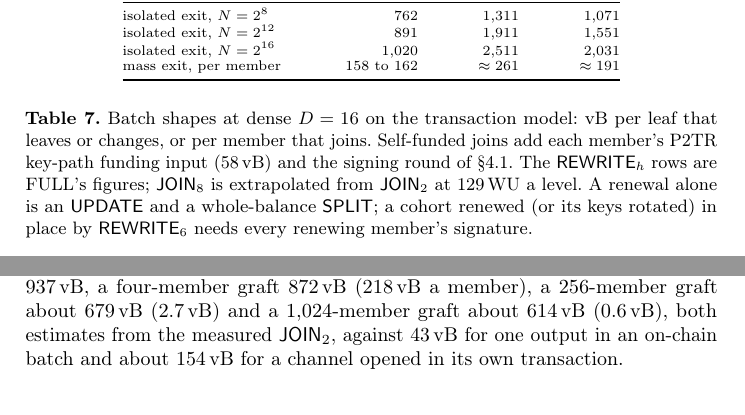
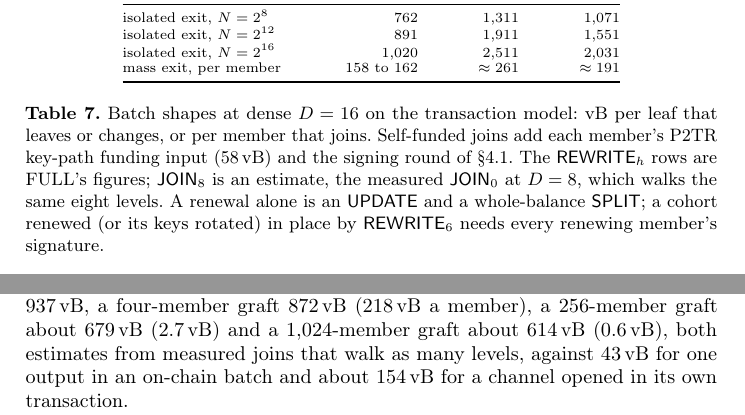
Before and after one commit to lightninglabs/layertree, a LaTeX thesis (paper/main.tex, which reads paper/appendix-compare.tex, paper/table-batch.tex): two parts of pages 21 and 23 of 33, joined at a grey line, cut so that both start at the same text. Compiled offline with pdfLaTeX.

Commit message:
paper: describe JOIN_8 as the measured JOIN_0 at depth 8, note appendix C
In this commit, we make the batch table and Appendix B say how the
JOIN_8 and JOIN_10 figures are made, the measured JOIN_0 at the depth
that walks as many levels, which is how the full version's graft table
already describes them, and record the new implementer's appendix in
main.tex's header comment.

```diff
--- a/paper/appendix-compare.tex
+++ b/paper/appendix-compare.tex
@@ -165,7 +165,7 @@ cheaper transaction (Figure~\ref{fig:cmp-join}). At $D = 16$ with no
 payout output, as spec~11 prices a join, one member costs $937\vB$, a
 four-member graft $872\vB$ ($218\vB$ a member), a 256-member graft
 about $679\vB$ ($2.7\vB$) and a 1{,}024-member graft about $614\vB$
-($0.6\vB$), both estimates from the measured \tr{JOIN}$_2$, against $43\vB$ for one output in an on-chain batch
+($0.6\vB$), both estimates from measured joins that walk as many levels, against $43\vB$ for one output in an on-chain batch
 and about $154\vB$ for a channel opened in its own transaction.
 
 \begin{figure}[htbp]
--- a/paper/table-batch.tex
+++ b/paper/table-batch.tex
@@ -4,7 +4,7 @@
 
 \begin{table}[tbp]
 \centering
-\caption{Batch shapes at dense $D = 16$ on the transaction model: vB per leaf that leaves or changes, or per member that joins. Self-funded joins add each member's P2TR key-path funding input ($58\vB$) and the signing round of \S\ref{sec:parties}. The \tr{REWRITE}$_h$ rows are FULL's figures; \tr{JOIN}$_8$ is extrapolated from \tr{JOIN}$_2$ at 129\,WU a level. A renewal alone is an \tr{UPDATE} and a whole-balance \tr{SPLIT}; a cohort renewed (or its keys rotated) in place by \tr{REWRITE}$_6$ needs every renewing member's signature.}
+\caption{Batch shapes at dense $D = 16$ on the transaction model: vB per leaf that leaves or changes, or per member that joins. Self-funded joins add each member's P2TR key-path funding input ($58\vB$) and the signing round of \S\ref{sec:parties}. The \tr{REWRITE}$_h$ rows are FULL's figures; \tr{JOIN}$_8$ is an estimate, the measured \tr{JOIN}$_0$ at $D = 8$, which walks the same eight levels. A renewal alone is an \tr{UPDATE} and a whole-balance \tr{SPLIT}; a cohort renewed (or its keys rotated) in place by \tr{REWRITE}$_6$ needs every renewing member's signature.}
 \label{tab:batch}
 \setlength{\tabcolsep}{4pt}\scriptsize
 \begin{tabular}{@{}lrrr@{\quad}lrrr@{}}
```
Also changed, not shown: paper/main.tex (+4 -2 lines).
